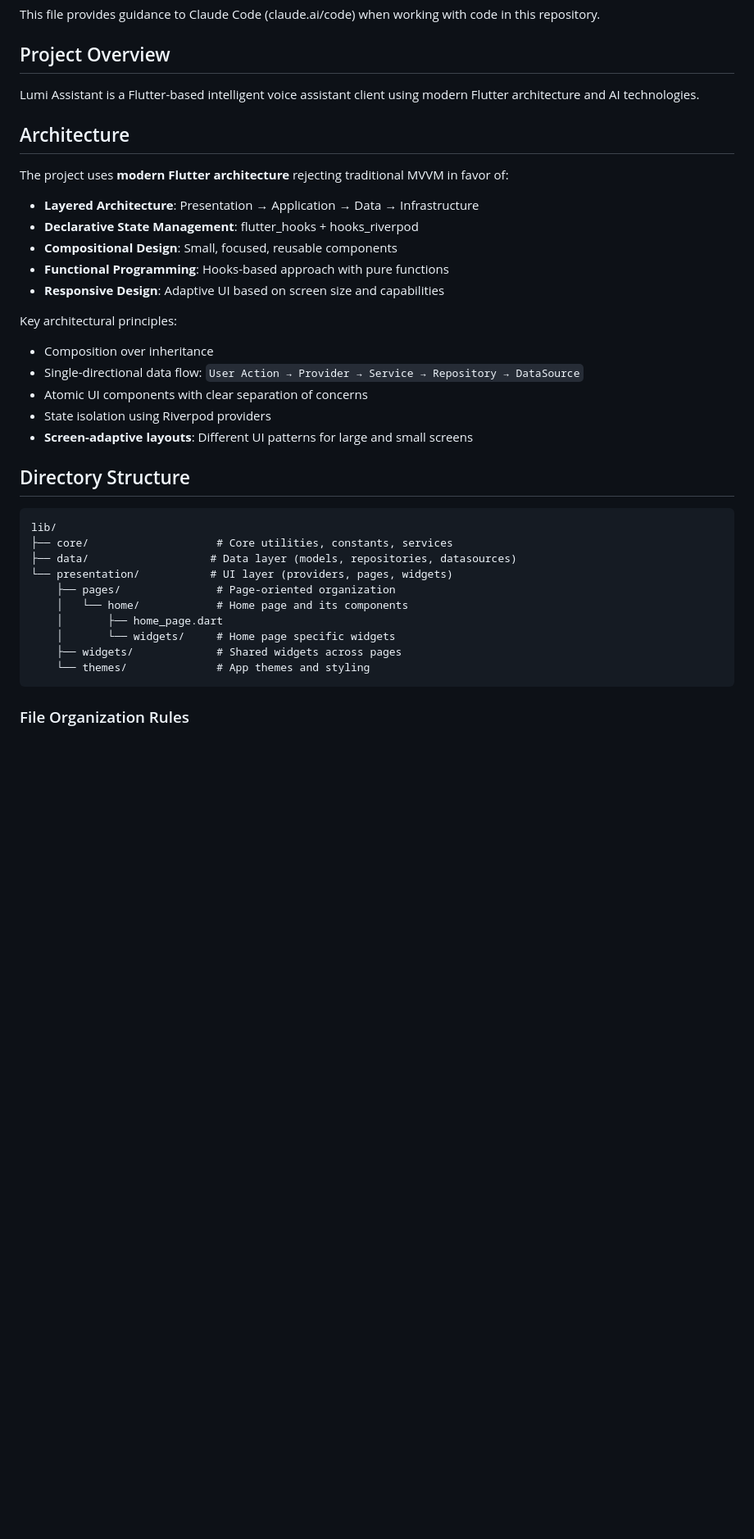
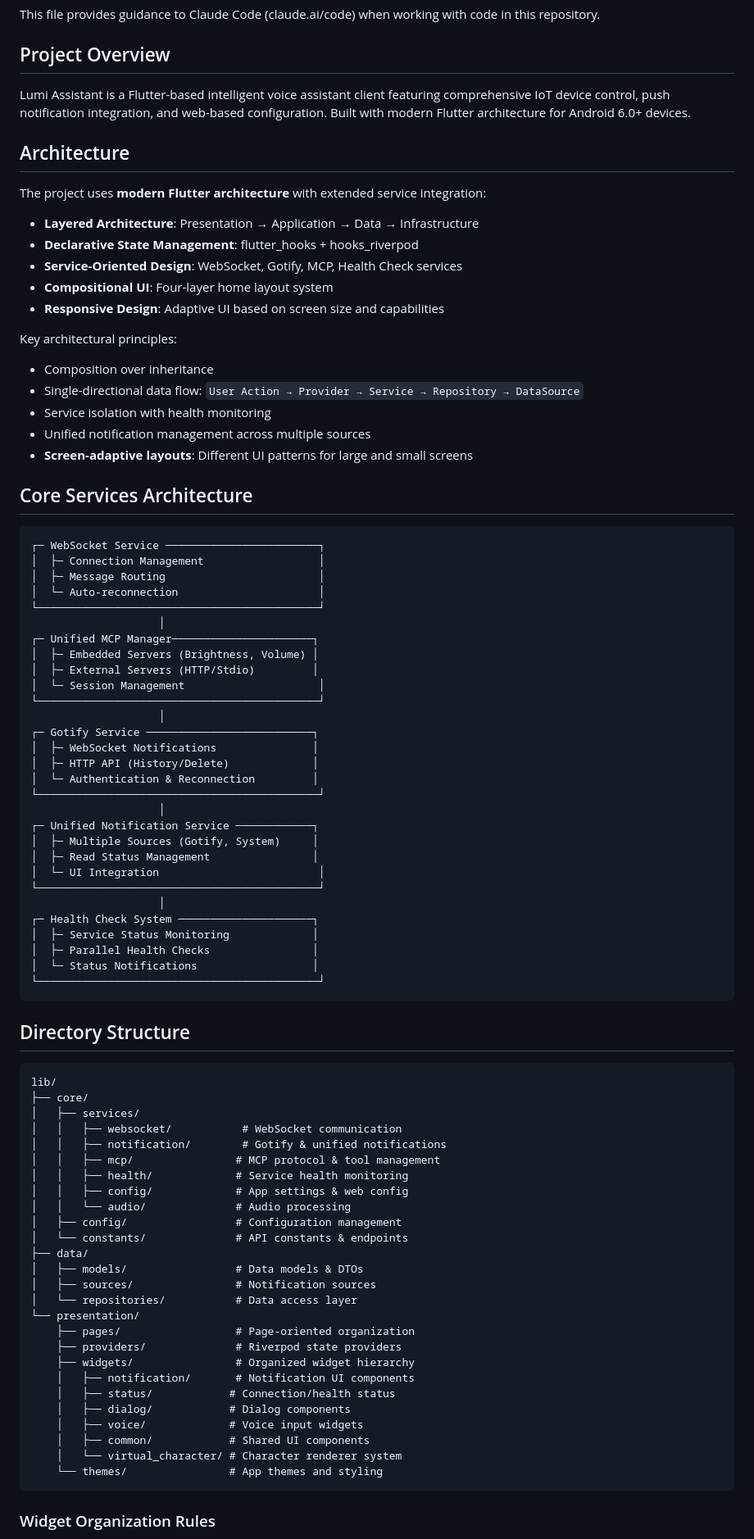
Before and after one commit to yaotutu/lumi-assistant, a Markdown page: CLAUDE.md, the part around one of its changes. Shown at 82% size. Drawn GitHub-style; blank space fills up the shorter version.

````diff
--- a/CLAUDE.md
+++ b/CLAUDE.md
@@ -4,38 +4,88 @@ This file provides guidance to Claude Code (claude.ai/code) when working with co
 
 ## Project Overview
 
-Lumi Assistant is a Flutter-based intelligent voice assistant client using modern Flutter architecture and AI technologies.
+Lumi Assistant is a Flutter-based intelligent voice assistant client featuring comprehensive IoT device control, push notification integration, and web-based configuration. Built with modern Flutter architecture for Android 6.0+ devices.
 
 ## Architecture
 
-The project uses **modern Flutter architecture** rejecting traditional MVVM in favor of:
+The project uses **modern Flutter architecture** with extended service integration:
 - **Layered Architecture**: Presentation → Application → Data → Infrastructure
 - **Declarative State Management**: flutter_hooks + hooks_riverpod
-- **Compositional Design**: Small, focused, reusable components
-- **Functional Programming**: Hooks-based approach with pure functions
+- **Service-Oriented Design**: WebSocket, Gotify, MCP, Health Check services
+- **Compositional UI**: Four-layer home layout system
 - **Responsive Design**: Adaptive UI based on screen size and capabilities
 
 Key architectural principles:
 - Composition over inheritance
 - Single-directional data flow: `User Action → Provider → Service → Repository → DataSource`
-- Atomic UI components with clear separation of concerns
-- State isolation using Riverpod providers
+- Service isolation with health monitoring
+- Unified notification management across multiple sources
 - **Screen-adaptive layouts**: Different UI patterns for large and small screens
+
+## Core Services Architecture
+
+```
+┌─ WebSocket Service ────────────────────────┐
+│  ├─ Connection Management                  │
+│  ├─ Message Routing                        │
+│  └─ Auto-reconnection                      │
+└────────────────────────────────────────────┘
+                    │
+┌─ Unified MCP Manager──────────────────────┐
+│  ├─ Embedded Servers (Brightness, Volume) │
+│  ├─ External Servers (HTTP/Stdio)         │
+│  └─ Session Management                     │
+└────────────────────────────────────────────┘
+                    │
+┌─ Gotify Service ──────────────────────────┐
+│  ├─ WebSocket Notifications               │
+│  ├─ HTTP API (History/Delete)             │
+│  └─ Authentication & Reconnection         │
+└────────────────────────────────────────────┘
+                    │
+┌─ Unified Notification Service ────────────┐
+│  ├─ Multiple Sources (Gotify, System)     │
+│  ├─ Read Status Management                │
+│  └─ UI Integration                         │
+└────────────────────────────────────────────┘
+                    │
+┌─ Health Check System ─────────────────────┐
+│  ├─ Service Status Monitoring             │
+│  ├─ Parallel Health Checks                │
+│  └─ Status Notifications                  │
+└────────────────────────────────────────────┘
+```
 
 ## Directory Structure
 
 ```
 lib/
-├── core/                    # Core utilities, constants, services
-├── data/                   # Data layer (models, repositories, datasources)
-└── presentation/           # UI layer (providers, pages, widgets)
-    ├── pages/               # Page-oriented organization
-    │   └── home/            # Home page and its components
-    │       ├── home_page.dart
-    │       └── widgets/     # Home page specific widgets
-    ├── widgets/             # Shared widgets across pages
-    └── themes/              # App themes and styling
+├── core/
+│   ├── services/
+│   │   ├── websocket/           # WebSocket communication
+│   │   ├── notification/        # Gotify & unified notifications
+│   │   ├── mcp/                # MCP protocol & tool management
+│   │   ├── health/             # Service health monitoring
+│   │   ├── config/             # App settings & web config
+│   │   └── audio/              # Audio processing
+│   ├── config/                 # Configuration management
+│   └── constants/              # API constants & endpoints
+├── data/
+│   ├── models/                 # Data models & DTOs
+│   ├── sources/                # Notification sources
+│   └── repositories/           # Data access layer
+└── presentation/
+    ├── pages/                  # Page-oriented organization
+    ├── providers/              # Riverpod state providers
+    ├── widgets/                # Organized widget hierarchy
+    │   ├── notification/       # Notification UI components
+    │   ├── status/            # Connection/health status
+    │   ├── dialog/            # Dialog components
+    │   ├── voice/             # Voice input widgets
+    │   ├── common/            # Shared UI components
+    │   └── virtual_character/ # Character renderer system
+    └── themes/                # App themes and styling
 ```
 
-### File Organization Rules
+### Widget Organization Rules
 
````
Also changed, not shown: other parts of CLAUDE.md (+175 -170 lines).
